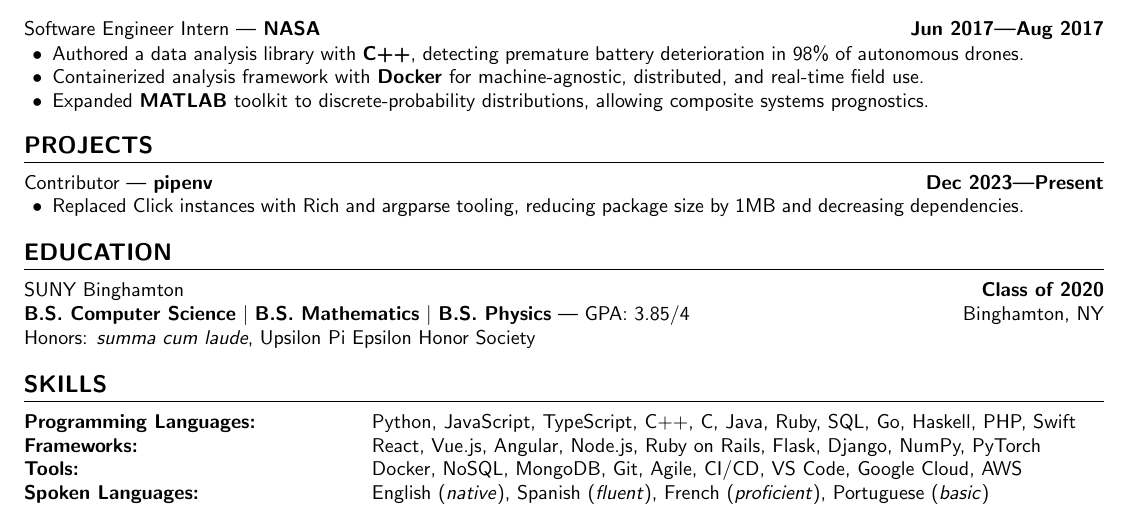
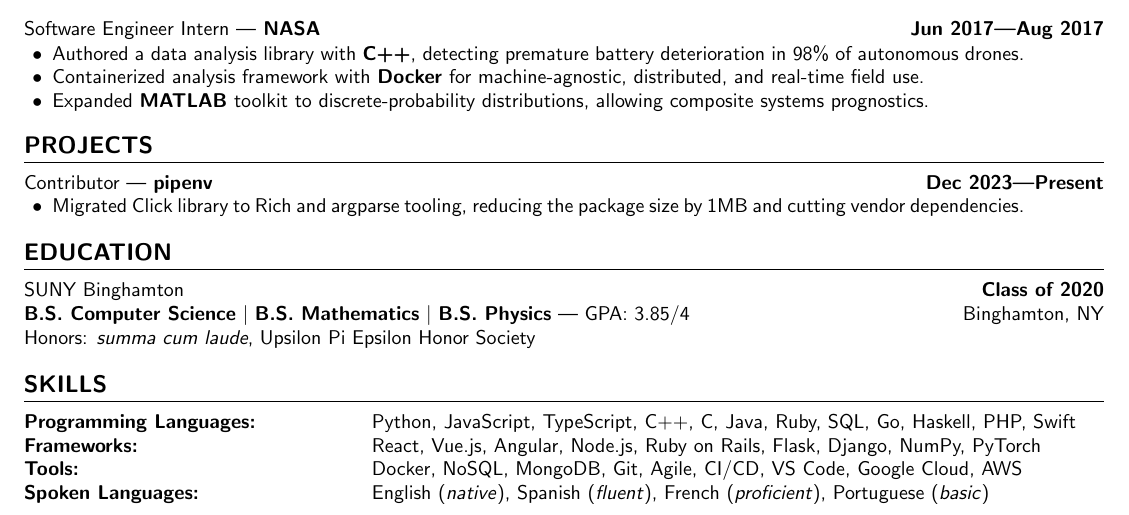
Before and after one commit to aidencullo/resume, a LaTeX CV (resume.tex): part of the page, cut so that both start at the same text. Compiled offline with pdfLaTeX.

Commit message:
revise pipenv bullet

```diff
--- a/resume.tex
+++ b/resume.tex
@@ -242,7 +242,7 @@
 \subsection{Contributor\workdividor\textbf{pipenv} \hfill \textbf{Dec 2023---Present}}
 \subsubsectiontext{
     \begin{itemize}
-    \item Replaced Click instances with Rich and argparse tooling, reducing package size by 1MB and decreasing dependencies.
+    \item Migrated Click library to Rich and argparse tooling, reducing the package size by 1MB and cutting vendor dependencies.
     \end{itemize}
 }
 
```
